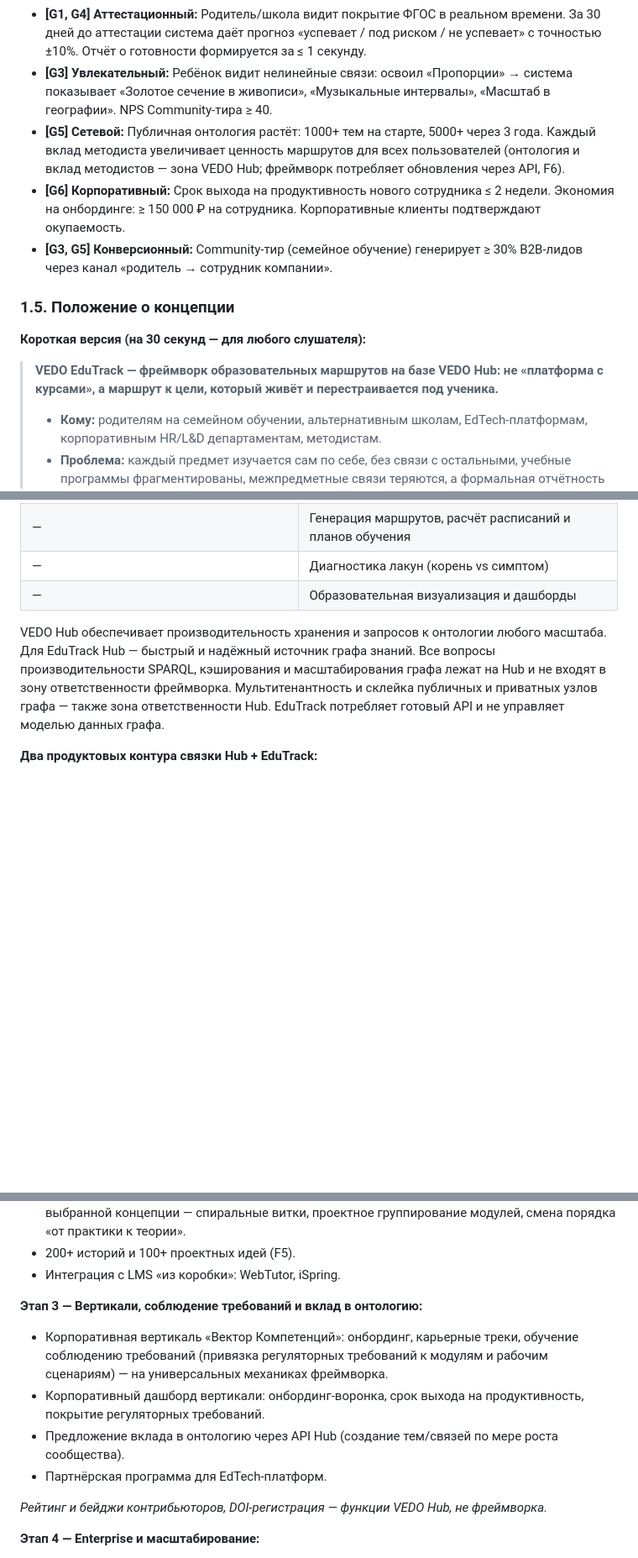
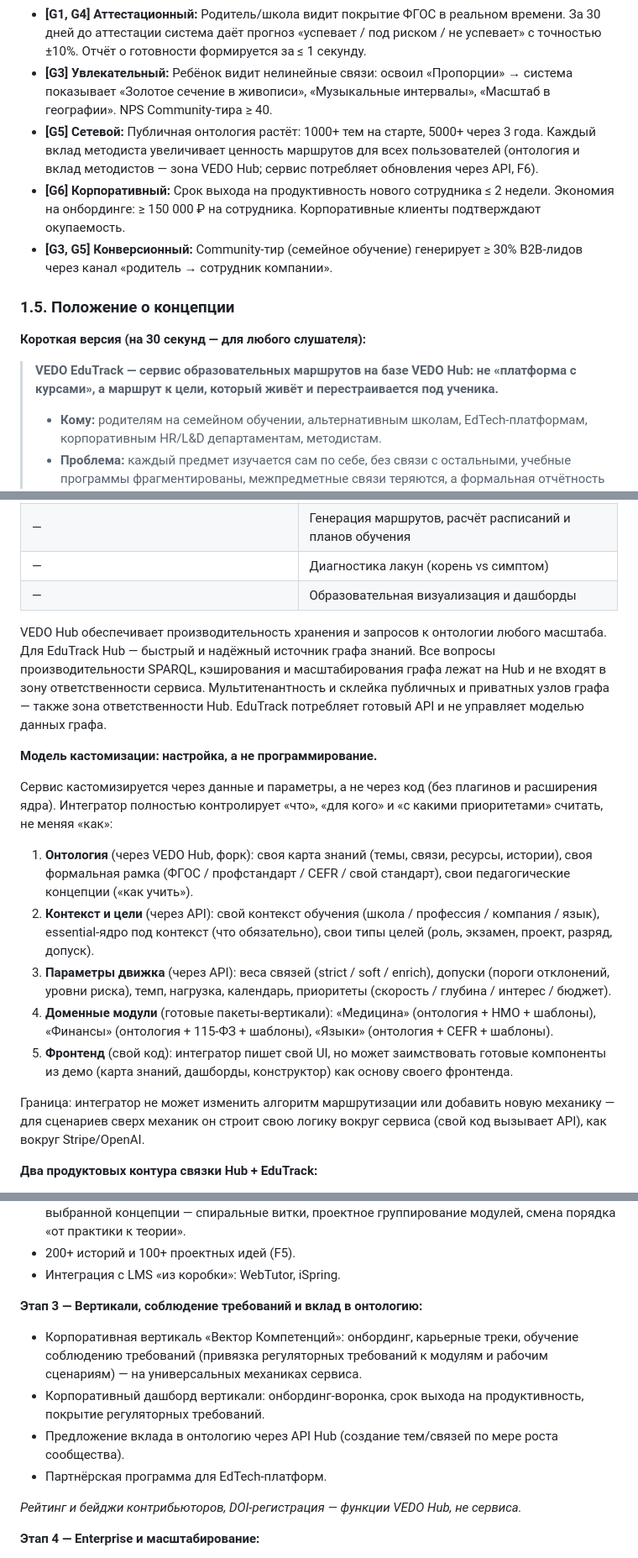
Before and after one commit to n-marusov/vedo-edutrack, a Markdown page: specs/vision.md, 3 parts joined by grey strips. Shown at 84% size. GitHub-like rendering; blank space fills up the shorter version.

```diff
--- a/specs/vision.md
+++ b/specs/vision.md
@@ -78,7 +78,7 @@
 - **[G2] Интеграционный:** EdTech-платформа форкает публичную онтологию и получает первый API-ответ маршрута за ≤ 1 неделю с момента начала интеграции.
 - **[G1, G4] Аттестационный:** Родитель/школа видит покрытие ФГОС в реальном времени. За 30 дней до аттестации система даёт прогноз «успевает / под риском / не успевает» с точностью ±10%. Отчёт о готовности формируется за ≤ 1 секунду.
 - **[G3] Увлекательный:** Ребёнок видит нелинейные связи: освоил «Пропорции» → система показывает «Золотое сечение в живописи», «Музыкальные интервалы», «Масштаб в географии». NPS Community-тира ≥ 40.
-- **[G5] Сетевой:** Публичная онтология растёт: 1000+ тем на старте, 5000+ через 3 года. Каждый вклад методиста увеличивает ценность маршрутов для всех пользователей (онтология и вклад методистов — зона VEDO Hub; фреймворк потребляет обновления через API, F6).
+- **[G5] Сетевой:** Публичная онтология растёт: 1000+ тем на старте, 5000+ через 3 года. Каждый вклад методиста увеличивает ценность маршрутов для всех пользователей (онтология и вклад методистов — зона VEDO Hub; сервис потребляет обновления через API, F6).
 - **[G6] Корпоративный:** Срок выхода на продуктивность нового сотрудника ≤ 2 недели. Экономия на онбординге: ≥ 150 000 ₽ на сотрудника. Корпоративные клиенты подтверждают окупаемость.
 - **[G3, G5] Конверсионный:** Community-тир (семейное обучение) генерирует ≥ 30% B2B-лидов через канал «родитель → сотрудник компании».
 
@@ -86,7 +86,7 @@
 
 **Короткая версия (на 30 секунд — для любого слушателя):**
 
-> **VEDO EduTrack — фреймворк образовательных маршрутов на базе VEDO Hub: не «платформа с курсами», а маршрут к цели, который живёт и перестраивается под ученика.**
+> **VEDO EduTrack — сервис образовательных маршрутов на базе VEDO Hub: не «платформа с курсами», а маршрут к цели, который живёт и перестраивается под ученика.**
 > *   **Кому:** родителям на семейном обучении, альтернативным школам, EdTech-платформам, корпоративным HR/L&D департаментам, методистам.
 > *   **Проблема:** каждый предмет изучается сам по себе, без связи с остальными, учебные программы фрагментированы, межпредметные связи теряются, а формальная отчётность — ручная работа. Никто не видит лакун, пока они не лавиной не обрушиваются перед аттестацией.
 > *   **Механизм:** Сообщество методистов строит живую онтологию знаний — предметную («чему учить») и концептуальную («как учить»). Система вычисляет персональный маршрут как функцию от позиции ученика, выбранной педагогической концепции и состояния онтологии. Маршрут пересчитывается при любом изменении. План обучения фиксируется в контрольных точках — всегда видно: «что планировали vs что сделано». Карта знаний всегда перед глазами — лакуны видны сразу.
@@ -203,7 +203,19 @@ VEDO EduTrack — отраслевой сервис, построенный **п
 | — | Диагностика лакун (корень vs симптом) |
 | — | Образовательная визуализация и дашборды |
 
-VEDO Hub обеспечивает производительность хранения и запросов к онтологии любого масштаба. Для EduTrack Hub — быстрый и надёжный источник графа знаний. Все вопросы производительности SPARQL, кэширования и масштабирования графа лежат на Hub и не входят в зону ответственности фреймворка. Мультитенантность и склейка публичных и приватных узлов графа — также зона ответственности Hub. EduTrack потребляет готовый API и не управляет моделью данных графа.
+VEDO Hub обеспечивает производительность хранения и запросов к онтологии любого масштаба. Для EduTrack Hub — быстрый и надёжный источник графа знаний. Все вопросы производительности SPARQL, кэширования и масштабирования графа лежат на Hub и не входят в зону ответственности сервиса. Мультитенантность и склейка публичных и приватных узлов графа — также зона ответственности Hub. EduTrack потребляет готовый API и не управляет моделью данных графа.
+
+**Модель кастомизации: настройка, а не программирование.**
+
+Сервис кастомизируется через данные и параметры, а не через код (без плагинов и расширения ядра). Интегратор полностью контролирует «что», «для кого» и «с какими приоритетами» считать, не меняя «как»:
+
+1. **Онтология** (через VEDO Hub, форк): своя карта знаний (темы, связи, ресурсы, истории), своя формальная рамка (ФГОС / профстандарт / CEFR / свой стандарт), свои педагогические концепции («как учить»).
+2. **Контекст и цели** (через API): свой контекст обучения (школа / профессия / компания / язык), essential-ядро под контекст (что обязательно), свои типы целей (роль, экзамен, проект, разряд, допуск).
+3. **Параметры движка** (через API): веса связей (strict / soft / enrich), допуски (пороги отклонений, уровни риска), темп, нагрузка, календарь, приоритеты (скорость / глубина / интерес / бюджет).
+4. **Доменные модули** (готовые пакеты-вертикали): «Медицина» (онтология + НМО + шаблоны), «Финансы» (онтология + 115-ФЗ + шаблоны), «Языки» (онтология + CEFR + шаблоны).
+5. **Фронтенд** (свой код): интегратор пишет свой UI, но может заимствовать готовые компоненты из демо (карта знаний, дашборды, конструктор) как основу своего фронтенда.
+
+Граница: интегратор не может изменить алгоритм маршрутизации или добавить новую механику — для сценариев сверх механик он строит свою логику вокруг сервиса (свой код вызывает API), как вокруг Stripe/OpenAI.
 
 **Два продуктовых контура связки Hub + EduTrack:**
 
@@ -542,12 +554,12 @@ MVP разрабатывается двумя параллельными тре
 - Интеграция с LMS «из коробки»: WebTutor, iSpring.
 
 **Этап 3 — Вертикали, соблюдение требований и вклад в онтологию:**
-- Корпоративная вертикаль «Вектор Компетенций»: онбординг, карьерные треки, обучение соблюдению требований (привязка регуляторных требований к модулям и рабочим сценариям) — на универсальных механиках фреймворка.
+- Корпоративная вертикаль «Вектор Компетенций»: онбординг, карьерные треки, обучение соблюдению требований (привязка регуляторных требований к модулям и рабочим сценариям) — на универсальных механиках сервиса.
 - Корпоративный дашборд вертикали: онбординг-воронка, срок выхода на продуктивность, покрытие регуляторных требований.
 - Предложение вклада в онтологию через API Hub (создание тем/связей по мере роста сообщества).
 - Партнёрская программа для EdTech-платформ.
 
-*Рейтинг и бейджи контрибьюторов, DOI-регистрация — функции VEDO Hub, не фреймворка.*
+*Рейтинг и бейджи контрибьюторов, DOI-регистрация — функции VEDO Hub, не сервиса.*
 
 **Этап 4 — Enterprise и масштабирование:**
 - On-premise развёртывание: VEDO Hub Enterprise + модуль «Маршруты» в корпоративном контуре.
```
Also changed, not shown: other parts of specs/vision.md (+9 -9 lines).
